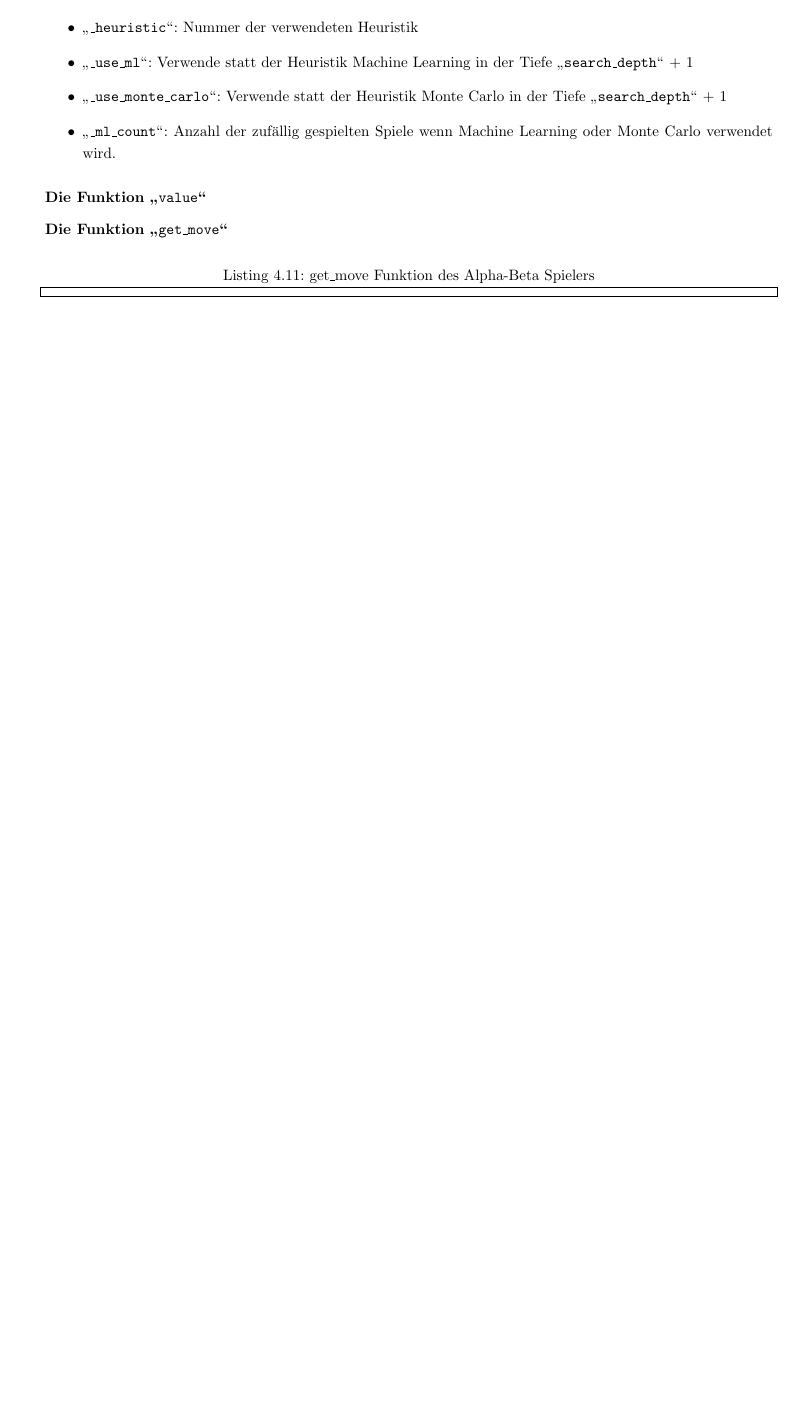
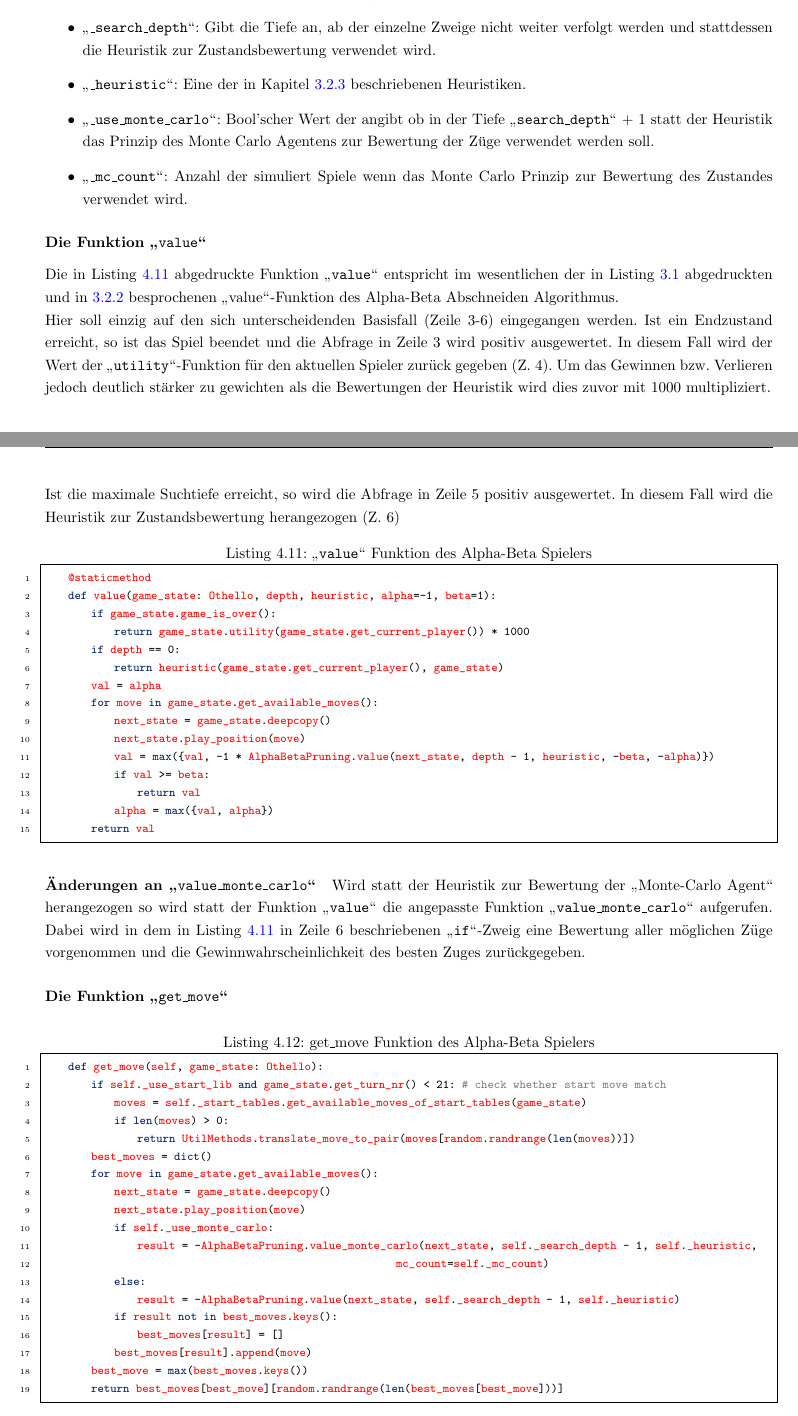
Before and after one commit to pm1997/othello, a LaTeX document (Paper/Bericht/Othello.tex, which reads Paper/Bericht/implementierung.tex): part of page 32 of 37 before the commit and two parts of pages 32 and 33 of 38 after it, the two joined at a grey line, cut so that both start at the same text, the shorter picture padded with empty space. Compiled offline with pdfLaTeX.

Commit message:
Continue on ab-Pruning Chapter

```diff
--- a/Paper/Bericht/implementierung.tex
+++ b/Paper/Bericht/implementierung.tex
@@ -370,12 +369,53 @@ In dem Konstruktor der Klasse \code{AlphaBetaPruning} können folgende Klassenva
-\item \code{\_use\_start\_libs}: Bool'scher Wert ob Startbibliotheken verwendet werden sollen.
-\item \code{\_heuristic}: Nummer der verwendeten Heuristik
-\item \code{\_use\_ml}: Verwende statt der Heuristik Machine Learning in der Tiefe \code{search\_depth} + 1
-\item \code{\_use\_monte\_carlo}: Verwende statt der Heuristik Monte Carlo in der Tiefe \code{search\_depth} + 1
-\item \code{\_ml\_count}: Anzahl der zufällig gespielten Spiele wenn Machine Learning oder Monte Carlo verwendet wird.
+\item \code{\_use\_start\_libs}: Bool'scher Wert der angibt ob Startbibliotheken verwendet werden sollen.
+\item \code{\_search\_depth}: Gibt die Tiefe an, ab der einzelne Zweige nicht weiter verfolgt werden und stattdessen die Heuristik zur Zustandsbewertung verwendet wird.
+\item \code{\_heuristic}: Eine der in Kapitel \ref{Heuristiken} beschriebenen Heuristiken.
+\item \code{\_use\_monte\_carlo}: Bool'scher Wert der angibt ob in der Tiefe \code{search\_depth} + 1 statt der Heuristik das Prinzip des Monte Carlo Agentens zur Bewertung der Züge verwendet werden soll.
+\item \code{\_mc\_count}: Anzahl der simuliert Spiele wenn das Monte Carlo Prinzip zur Bewertung des Zustandes verwendet wird.
 \end{itemize}
 \subsubsection{Die Funktion \code{value}}
+Die in Listing \ref{lst:ab-value} abgedruckte Funktion \code{value} entspricht im wesentlichen der in Listing \ref{lst:abprun} abgedruckten und in \ref{ab-basics-impl} besprochenen \mxZitat{value}-Funktion des Alpha-Beta Abschneiden Algorithmus.
+\\Hier soll einzig auf den sich unterscheidenden Basisfall (Zeile 3-6) eingegangen werden. Ist ein Endzustand erreicht, so ist das Spiel beendet und die Abfrage in Zeile 3 wird positiv ausgewertet. In diesem Fall wird der Wert der \code{utility}-Funktion für den aktuellen Spieler zurück gegeben (Z. 4). Um das Gewinnen bzw. Verlieren jedoch deutlich stärker zu gewichten als die Bewertungen der Heuristik wird dies zuvor mit $1000$ multipliziert.
+\\Ist die maximale Suchtiefe erreicht, so wird die Abfrage in Zeile 5 positiv ausgewertet. In diesem Fall wird die Heuristik zur Zustandsbewertung herangezogen (Z. 6)
+\begin{lstlisting}[caption = {\code{value} Funktion des Alpha-Beta Spielers}, language = python, captionpos = t , numbers=left, label={lst:ab-value}]
+    @staticmethod
+    def value(game_state: Othello, depth, heuristic, alpha=-1, beta=1):
+        if game_state.game_is_over():
+            return game_state.utility(game_state.get_current_player()) * 1000
+        if depth == 0:
+            return heuristic(game_state.get_current_player(), game_state)
+        val = alpha
+        for move in game_state.get_available_moves():
+            next_state = game_state.deepcopy()
+            next_state.play_position(move)
+            val = max({val, -1 * AlphaBetaPruning.value(next_state, depth - 1, heuristic, -beta, -alpha)})
+            if val >= beta:
+                return val
+            alpha = max({val, alpha})
+        return val
+\end{lstlisting}
+\paragraph{Änderungen an \code{value\_monte\_carlo}}
+Wird statt der Heuristik zur Bewertung der \mxZitat{Monte-Carlo Agent} herangezogen so wird statt der Funktion \code{value} die angepasste Funktion \code{value\_monte\_carlo} aufgerufen. Dabei wird in dem in Listing \ref{lst:ab-value} in Zeile 6 beschriebenen \code{if}-Zweig eine Bewertung aller möglichen Züge vorgenommen und die Gewinnwahrscheinlichkeit des besten Zuges zurückgegeben.
+
 \subsubsection{Die Funktion \code{get\_move}}
 
-\begin{lstlisting}[caption = {get\_move Funktion des Alpha-Beta Spielers}, language = python, captionpos = t , numbers=left, label={lst:ab2}]
-
+\begin{lstlisting}[caption = {get\_move Funktion des Alpha-Beta Spielers}, language = python, captionpos = t , numbers=left, label={lst:ab-get-move}]
+    def get_move(self, game_state: Othello):
+        if self._use_start_lib and game_state.get_turn_nr() < 21:  # check whether start move match
+            moves = self._start_tables.get_available_moves_of_start_tables(game_state)
+            if len(moves) > 0:
+                return UtilMethods.translate_move_to_pair(moves[random.randrange(len(moves))])
+        best_moves = dict()
+        for move in game_state.get_available_moves():
+            next_state = game_state.deepcopy()
+            next_state.play_position(move)
+            if self._use_monte_carlo:
+                result = -AlphaBetaPruning.value_monte_carlo(next_state, self._search_depth - 1, self._heuristic,
+                                                             mc_count=self._mc_count)
+            else:
+                result = -AlphaBetaPruning.value(next_state, self._search_depth - 1, self._heuristic)
+            if result not in best_moves.keys():
+                best_moves[result] = []
+            best_moves[result].append(move)
+        best_move = max(best_moves.keys())
+        return best_moves[best_move][random.randrange(len(best_moves[best_move]))]
 \end{lstlisting}
```
Also changed, not shown: Paper/Bericht/grundlagen.tex (+1 -0 lines), Paper/Bericht/Othello.pdf, Paper/Bericht/implementierung.tex (3 more changed lines).
